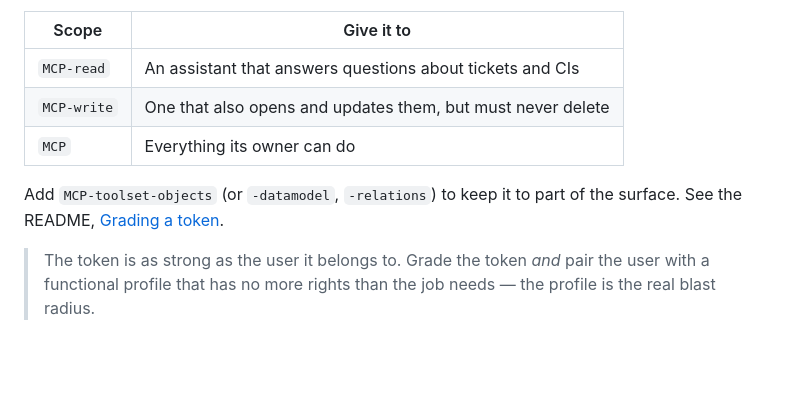
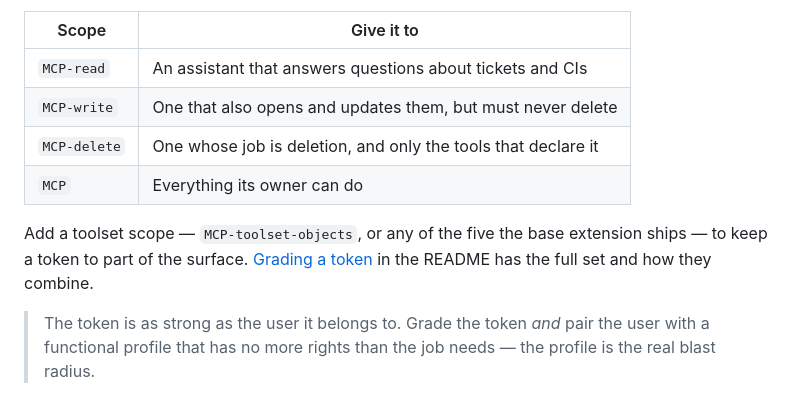
Before and after one commit to AltiooBV/altioo-mcp, a Markdown page: doc/clients.md, the part around the change. Rendered like a GitHub page; blank space fills up the shorter version.

Commit message:
docs(clients): the quick-start scope table read as exhaustive
It named three toolsets where five ship, and left MCP-delete out of the
scope table entirely — so the one scope an operator most wants to grant
deliberately was the one the quick start did not mention.

Abbreviating is fine here; reading as a complete list is not. A reader
concluded the documents and server toolsets do not exist.

```diff
--- a/doc/clients.md
+++ b/doc/clients.md
@@ -14,10 +14,12 @@ how much you want that client to be able to do:
 |---|---|
 | `MCP-read` | An assistant that answers questions about tickets and CIs |
 | `MCP-write` | One that also opens and updates them, but must never delete |
+| `MCP-delete` | One whose job is deletion, and only the tools that declare it |
 | `MCP` | Everything its owner can do |
 
-Add `MCP-toolset-objects` (or `-datamodel`, `-relations`) to keep it to part of the surface.
-See the README, [Grading a token](../README.md#grading-a-token).
+Add a toolset scope — `MCP-toolset-objects`, or any of the five the base extension ships — to
+keep a token to part of the surface. [Grading a token](../README.md#grading-a-token) in the
+README has the full set and how they combine.
 
 > The token is as strong as the user it belongs to. Grade the token *and* pair the user with a
 > functional profile that has no more rights than the job needs — the profile is the real blast
```
